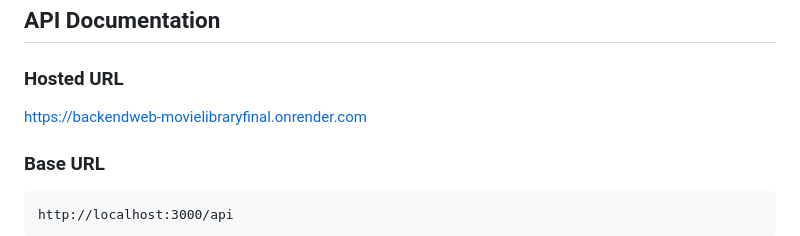
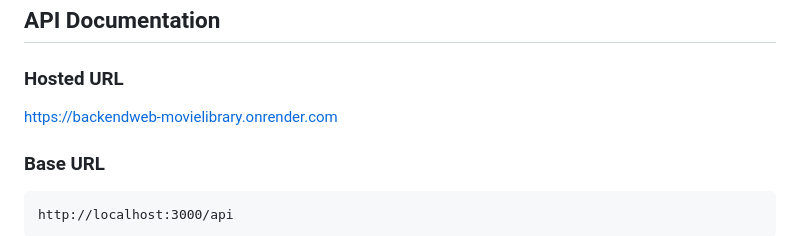
Before and after one commit to amina007-d/BackendWEB-MovieLibrary, a Markdown page: README.md, the part around the change. Rendered like a GitHub page.

````diff
--- a/README.md
+++ b/README.md
@@ -214,7 +214,7 @@ NODE_ENV=development
 
 ### Hosted URL
 
-https://backendweb-movielibraryfinal.onrender.com
+https://backendweb-movielibrary.onrender.com
 
 ### Base URL
 ```
````
